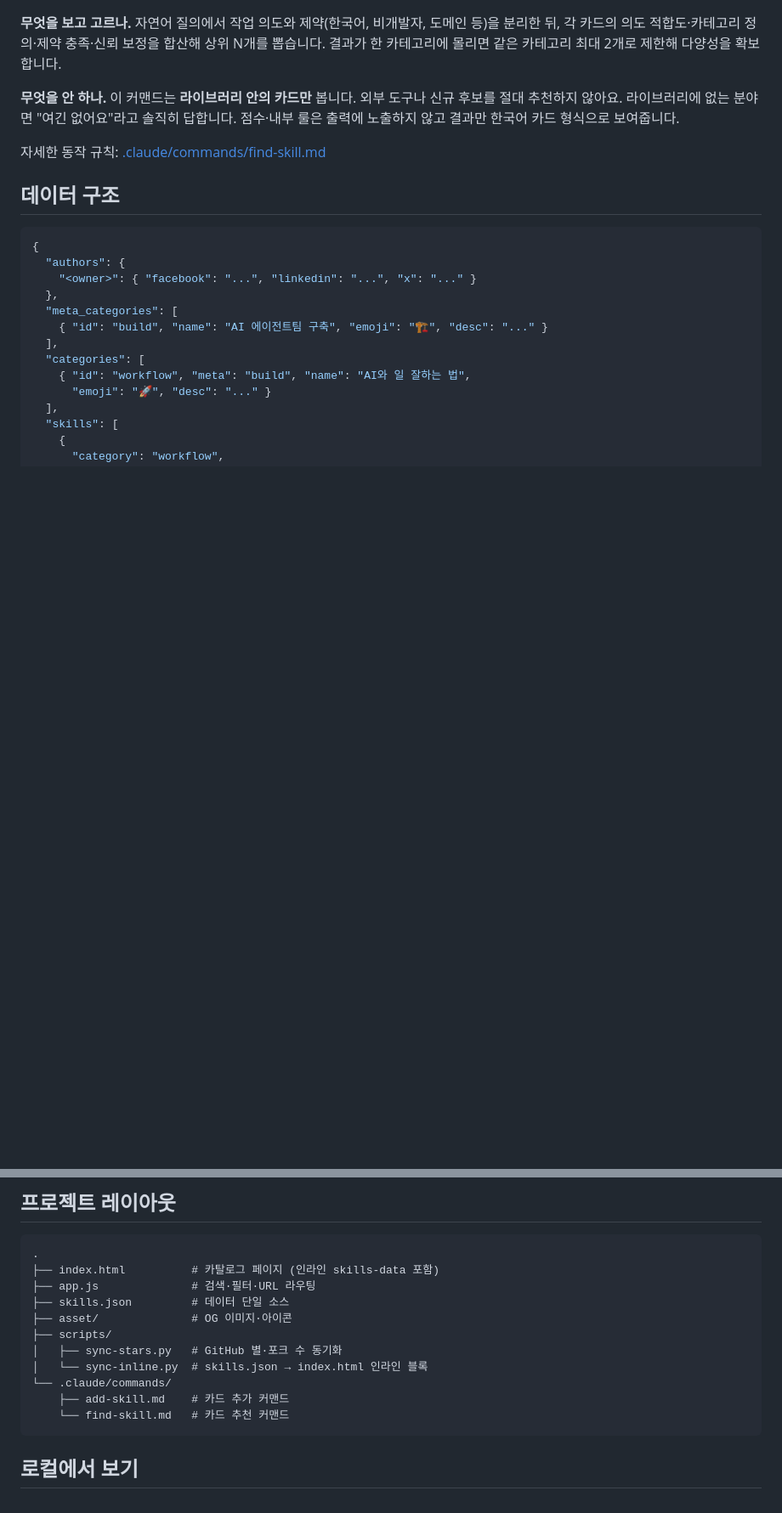
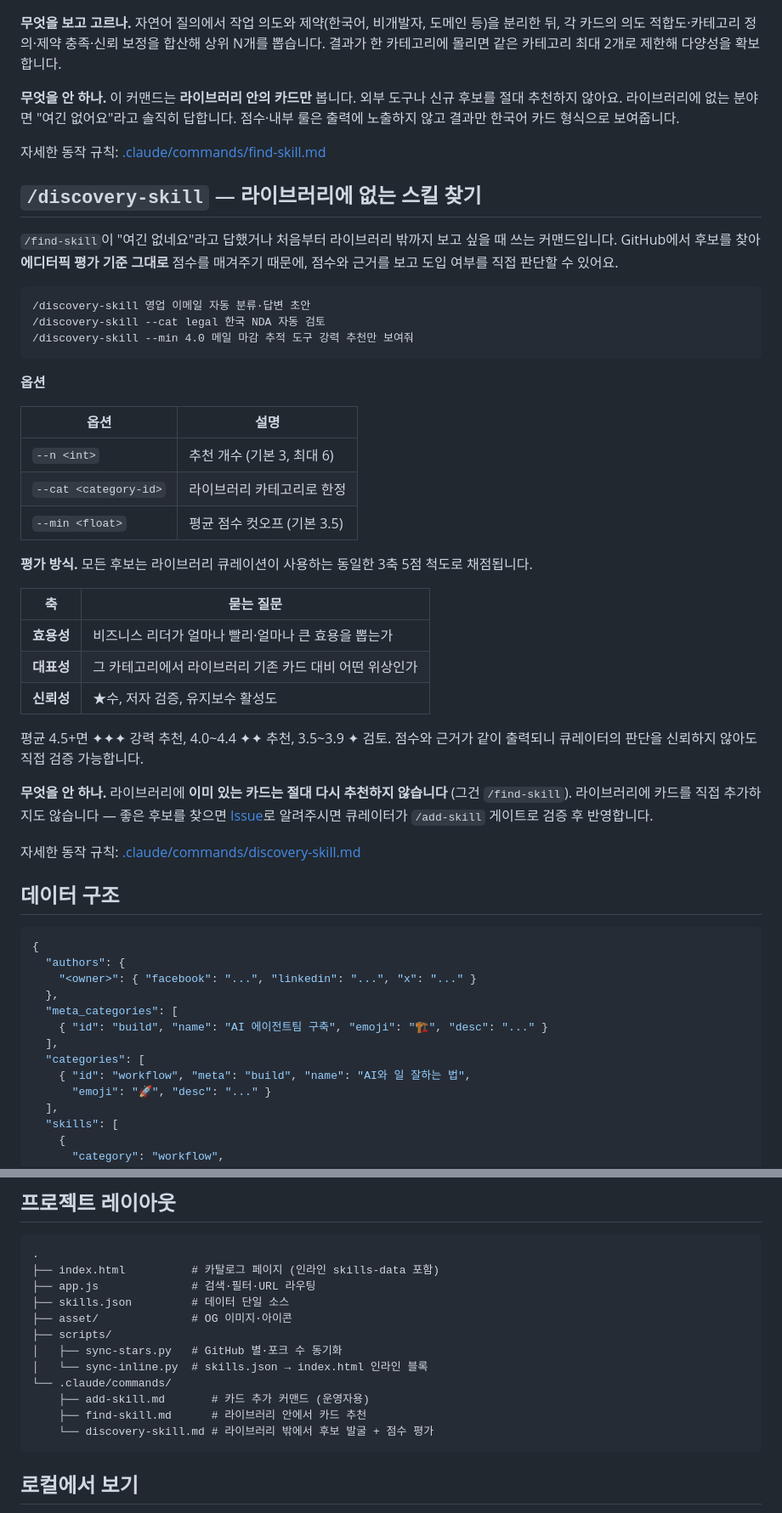
Before and after one commit to airoasting/skill_library, a Markdown page: README.md, 2 parts joined by grey strips. Shown at 85% size. Drawn GitHub-style; blank space fills up the shorter version.

````diff
--- a/README.md
+++ b/README.md
@@ -56,6 +56,38 @@ URL 파라미터로 바로 들어갈 수도 있습니다.
 
 자세한 동작 규칙: [.claude/commands/find-skill.md](.claude/commands/find-skill.md)
 
+## `/discovery-skill` — 라이브러리에 없는 스킬 찾기
+
+`/find-skill`이 "여긴 없네요"라고 답했거나 처음부터 라이브러리 밖까지 보고 싶을 때 쓰는 커맨드입니다. GitHub에서 후보를 찾아 **에디터픽 평가 기준 그대로** 점수를 매겨주기 때문에, 점수와 근거를 보고 도입 여부를 직접 판단할 수 있어요.
+
+```
+/discovery-skill 영업 이메일 자동 분류·답변 초안
+/discovery-skill --cat legal 한국 NDA 자동 검토
+/discovery-skill --min 4.0 메일 마감 추적 도구 강력 추천만 보여줘
+```
+
+**옵션**
+
+| 옵션 | 설명 |
+|---|---|
+| `--n <int>` | 추천 개수 (기본 3, 최대 6) |
+| `--cat <category-id>` | 라이브러리 카테고리로 한정 |
+| `--min <float>` | 평균 점수 컷오프 (기본 3.5) |
+
+**평가 방식.** 모든 후보는 라이브러리 큐레이션이 사용하는 동일한 3축 5점 척도로 채점됩니다.
+
+| 축 | 묻는 질문 |
+|---|---|
+| **효용성** | 비즈니스 리더가 얼마나 빨리·얼마나 큰 효용을 뽑는가 |
+| **대표성** | 그 카테고리에서 라이브러리 기존 카드 대비 어떤 위상인가 |
+| **신뢰성** | ★수, 저자 검증, 유지보수 활성도 |
+
+평균 4.5+면 ✦✦✦ 강력 추천, 4.0~4.4 ✦✦ 추천, 3.5~3.9 ✦ 검토. 점수와 근거가 같이 출력되니 큐레이터의 판단을 신뢰하지 않아도 직접 검증 가능합니다.
+
+**무엇을 안 하나.** 라이브러리에 **이미 있는 카드는 절대 다시 추천하지 않습니다** (그건 `/find-skill`). 라이브러리에 카드를 직접 추가하지도 않습니다 — 좋은 후보를 찾으면 [Issue](https://github.com/airoasting/skill_library/issues/new)로 알려주시면 큐레이터가 `/add-skill` 게이트로 검증 후 반영합니다.
+
+자세한 동작 규칙: [.claude/commands/discovery-skill.md](.claude/commands/discovery-skill.md)
+
 ## 데이터 구조
 
 ```jsonc
@@ -102,8 +134,9 @@ URL 파라미터로 바로 들어갈 수도 있습니다.
 │   ├── sync-stars.py   # GitHub 별·포크 수 동기화
 │   └── sync-inline.py  # skills.json → index.html 인라인 블록
 └── .claude/commands/
-    ├── add-skill.md    # 카드 추가 커맨드
-    └── find-skill.md   # 카드 추천 커맨드
+    ├── add-skill.md       # 카드 추가 커맨드 (운영자용)
+    ├── find-skill.md      # 라이브러리 안에서 카드 추천
+    └── discovery-skill.md # 라이브러리 밖에서 후보 발굴 + 점수 평가
 ```
 
 ## 로컬에서 보기
````
Also changed, not shown: .claude/commands/discovery-skill.md (added, +174 -0 lines), .claude/commands/find-skill.md (+2 -2 lines).
